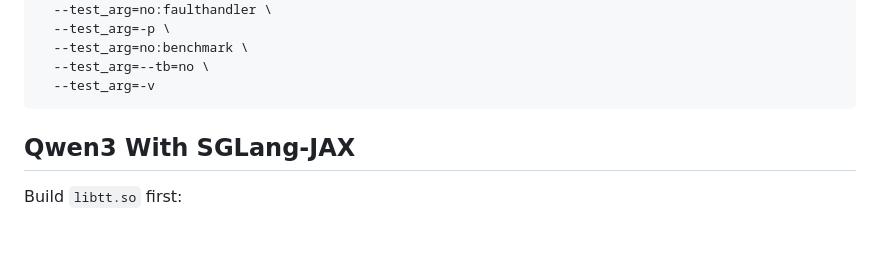
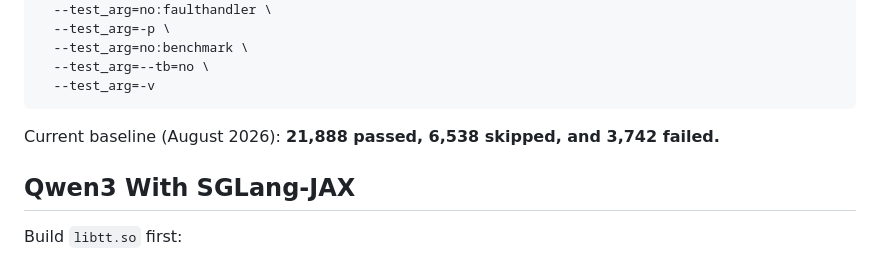
Before and after one commit to pcmoritz/libtt, a Markdown page: README.md, the part around the change. Rendered like a GitHub page; blank space fills up the shorter version.

Commit message:
Update JAX test baseline

````diff
--- a/README.md
+++ b/README.md
@@ -69,6 +69,9 @@ bazel test //tests:jax_test_suite \
   --test_arg=--tb=no \
   --test_arg=-v
 ```
+
+Current baseline (August 2026): **21,888 passed, 6,538 skipped, and 3,742
+failed.**
 
 ## Qwen3 With SGLang-JAX
 
````
